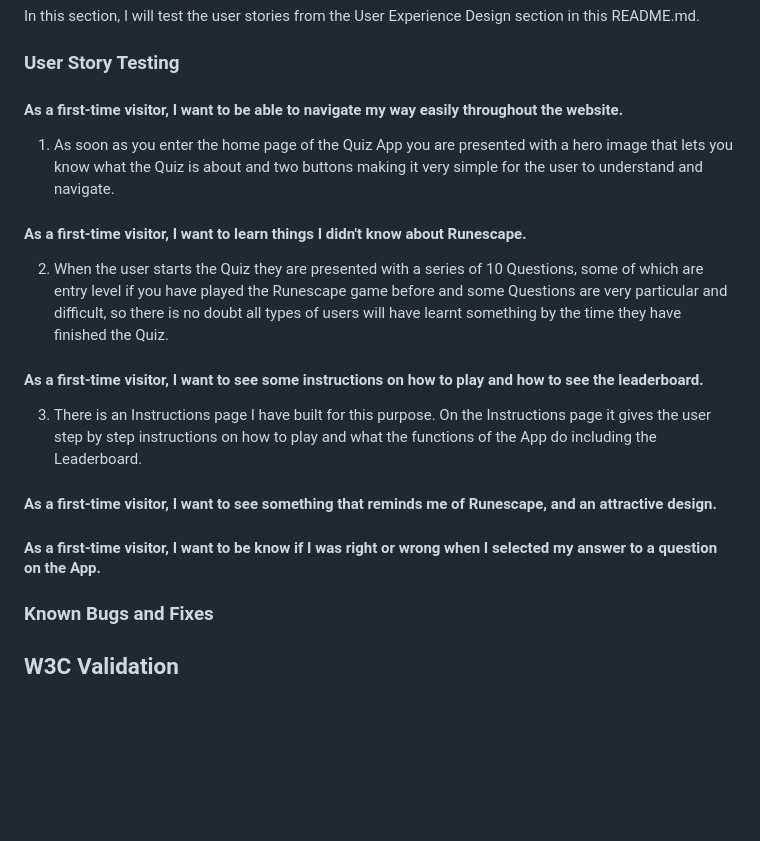
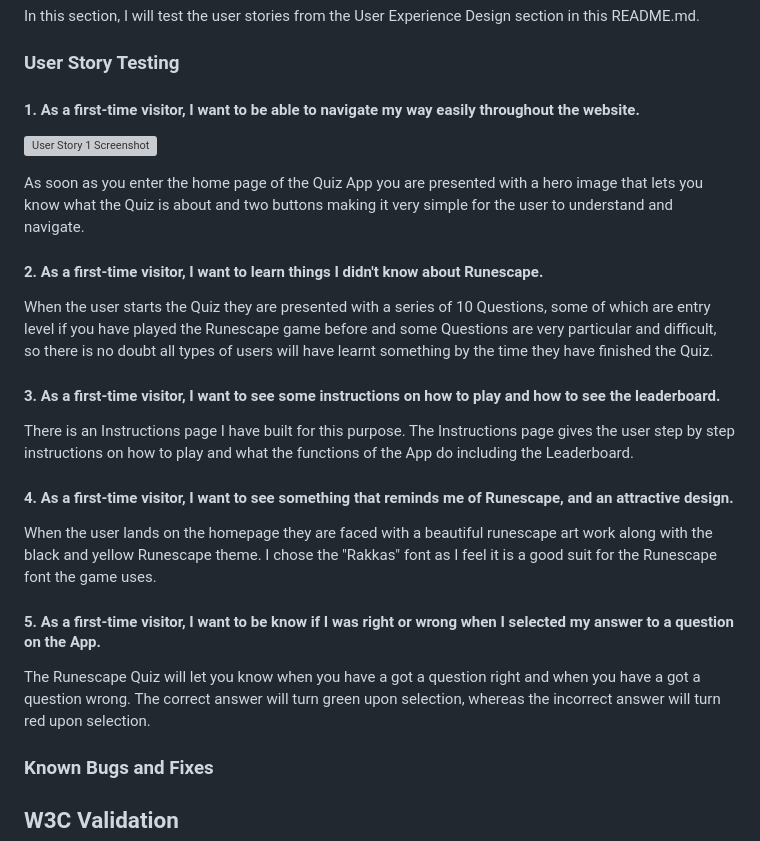
Before and after one commit to imransal/Runescape-Quiz, a Markdown page: README.md, the part around the change. Rendered like a GitHub page; blank space fills up the shorter version; grey boxes are pictures that could not be loaded.

Commit message:
finished writing user stories and creating user story screenshots

```diff
--- a/README.md
+++ b/README.md
@@ -180,21 +180,29 @@ In this section, I will test the user stories from the User Experience Design se
 
 ### User Story Testing
 
-#### As a first-time visitor, I want to be able to navigate my way easily throughout the website.
+#### 1. As a first-time visitor, I want to be able to navigate my way easily throughout the website.
 
-1. As soon as you enter the home page of the Quiz App you are presented with a hero image that lets you know what the Quiz is about and two buttons making it very simple for the user to understand and navigate.
+![User Story 1 Screenshot](https://i.ibb.co/9HQ230k/user-story-1.jpg)
 
-#### As a first-time visitor, I want to learn things I didn't know about Runescape.
+As soon as you enter the home page of the Quiz App you are presented with a hero image that lets you know what the Quiz is about and two buttons making it very simple for the user to understand and navigate.
 
-2. When the user starts the Quiz they are presented with a series of 10 Questions, some of which are entry level if you have played the Runescape game before and some Questions are very particular and difficult, so there is no doubt all types of users will have learnt something by the time they have finished the Quiz.
+#### 2. As a first-time visitor, I want to learn things I didn't know about Runescape.
 
-#### As a first-time visitor, I want to see some instructions on how to play and how to see the leaderboard.
+When the user starts the Quiz they are presented with a series of 10 Questions, some of which are entry level if you have played the Runescape game before and some Questions are very particular and difficult, so there is no doubt all types of users will have learnt something by the time they have finished the Quiz.
 
-3. There is an Instructions page I have built for this purpose. On the Instructions page it gives the user step by step instructions on how to play and what the functions of the App do including the Leaderboard.
+#### 3. As a first-time visitor, I want to see some instructions on how to play and how to see the leaderboard.
 
-#### As a first-time visitor, I want to see something that reminds me of Runescape, and an attractive design.
+There is an Instructions page I have built for this purpose. The Instructions page gives the user step by step instructions on how to play and what the functions of the App do including the Leaderboard.
 
-#### As a first-time visitor, I want to be know if I was right or wrong when I selected my answer to a question on the App.
+#### 4. As a first-time visitor, I want to see something that reminds me of Runescape, and an attractive design.
+
+When the user lands on the homepage they are faced with a beautiful runescape art work along with the black and yellow Runescape theme. I chose the "Rakkas" font as I feel it is a good suit for the Runescape font the game uses.
+
+#### 5. As a first-time visitor, I want to be know if I was right or wrong when I selected my answer to a question on the App.
+
+The Runescape Quiz will let you know when you have a got a question right and when you have a got a question wrong. The correct answer will turn green upon selection, whereas the incorrect answer will turn red upon selection.
+
+
 
 ### Known Bugs and Fixes
 
```
